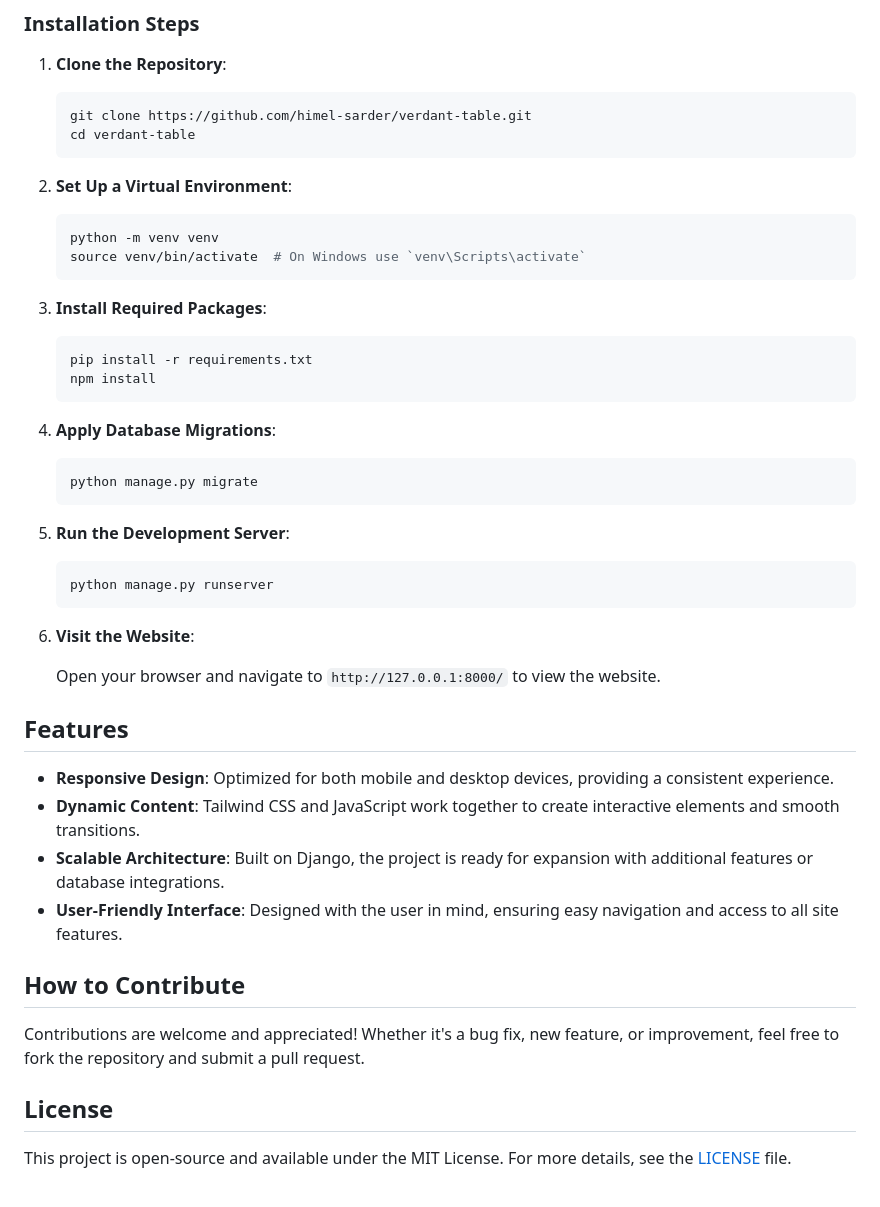
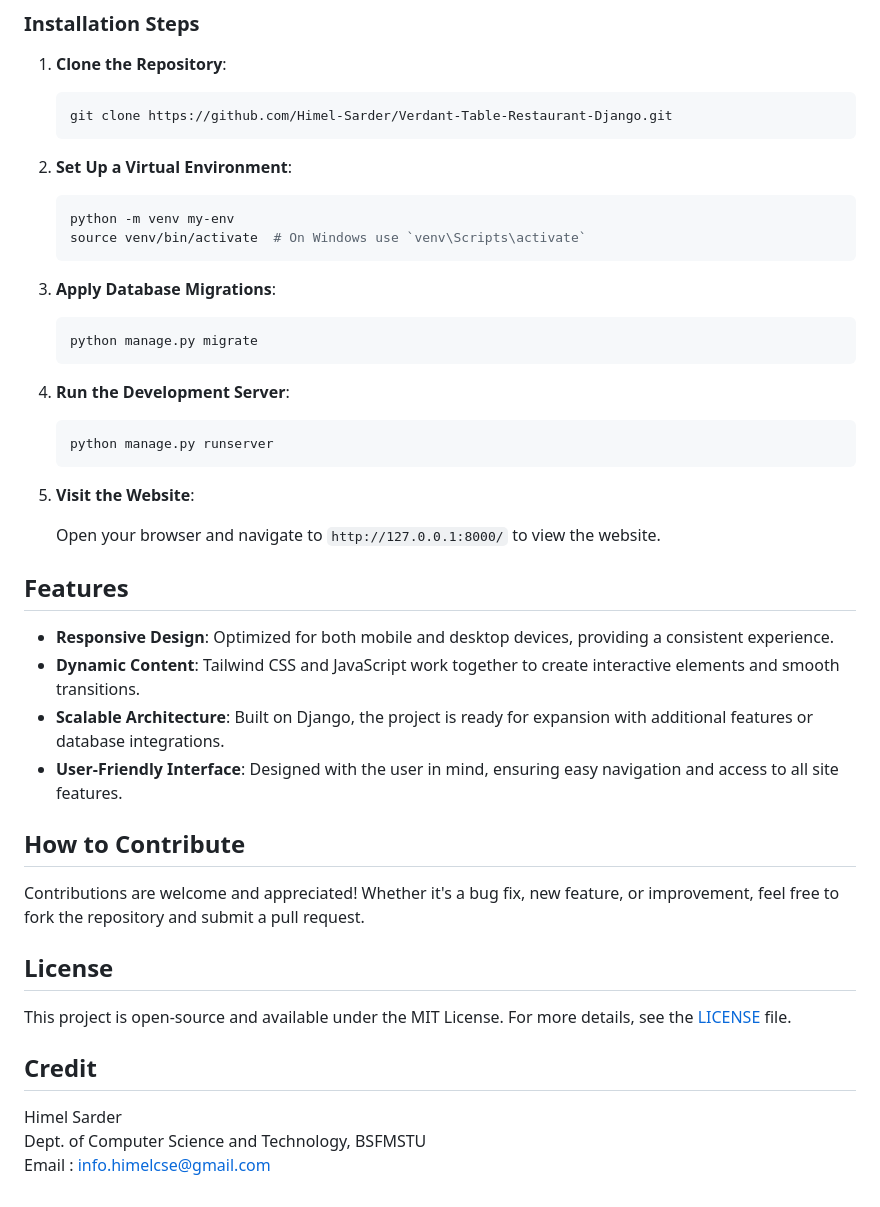
Before and after one commit to Himel-Sarder/Verdant-Table-Restaurant-Django, a Markdown page: README.md, the part around the change. Drawn GitHub-style.

````diff
--- a/README.md
+++ b/README.md
@@ -49,37 +49,29 @@ Before you begin, ensure you have the following installed:
 1. **Clone the Repository**:
 
    ```bash
-   git clone https://github.com/himel-sarder/verdant-table.git
-   cd verdant-table
+   git clone https://github.com/Himel-Sarder/Verdant-Table-Restaurant-Django.git
    ```
 
 2. **Set Up a Virtual Environment**:
 
    ```bash
-   python -m venv venv
+   python -m venv my-env
    source venv/bin/activate  # On Windows use `venv\Scripts\activate`
    ```
 
-3. **Install Required Packages**:
-
-   ```bash
-   pip install -r requirements.txt
-   npm install
-   ```
-
-4. **Apply Database Migrations**:
+3. **Apply Database Migrations**:
 
    ```bash
    python manage.py migrate
    ```
 
-5. **Run the Development Server**:
+4. **Run the Development Server**:
 
    ```bash
    python manage.py runserver
    ```
 
-6. **Visit the Website**:
+5. **Visit the Website**:
 
    Open your browser and navigate to `http://127.0.0.1:8000/` to view the website.
 
@@ -90,7 +82,6 @@ Before you begin, ensure you have the following installed:
 - **Scalable Architecture**: Built on Django, the project is ready for expansion with additional features or database integrations.
 - **User-Friendly Interface**: Designed with the user in mind, ensuring easy navigation and access to all site features.
 
-
 ## How to Contribute
 
 Contributions are welcome and appreciated! Whether it's a bug fix, new feature, or improvement, feel free to fork the repository and submit a pull request.
@@ -98,3 +89,8 @@ Contributions are welcome and appreciated! Whether it's a bug fix, new feature,
 ## License
 
 This project is open-source and available under the MIT License. For more details, see the [LICENSE](LICENSE) file.
+
+## Credit
+Himel Sarder
+Dept. of Computer Science and Technology, BSFMSTU
+Email : info.himelcse@gmail.com
````
